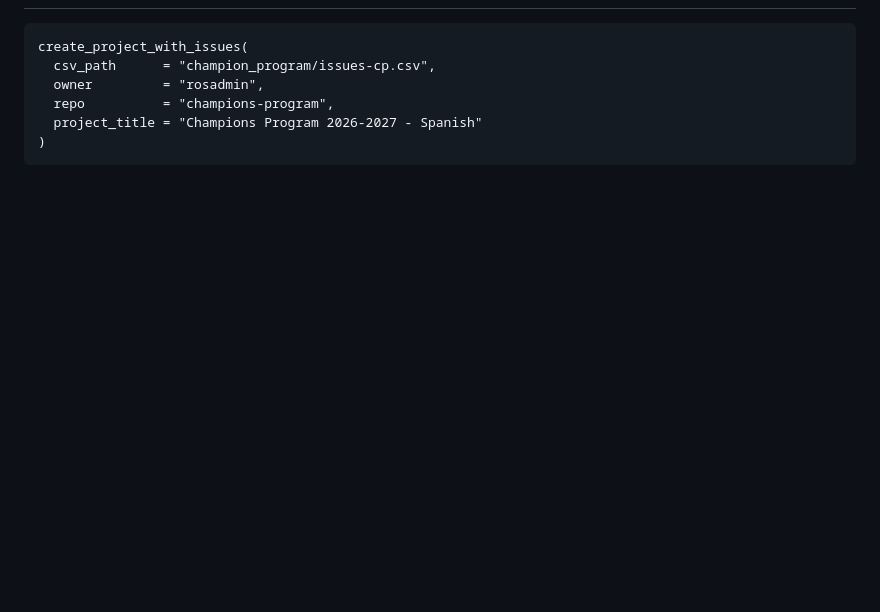
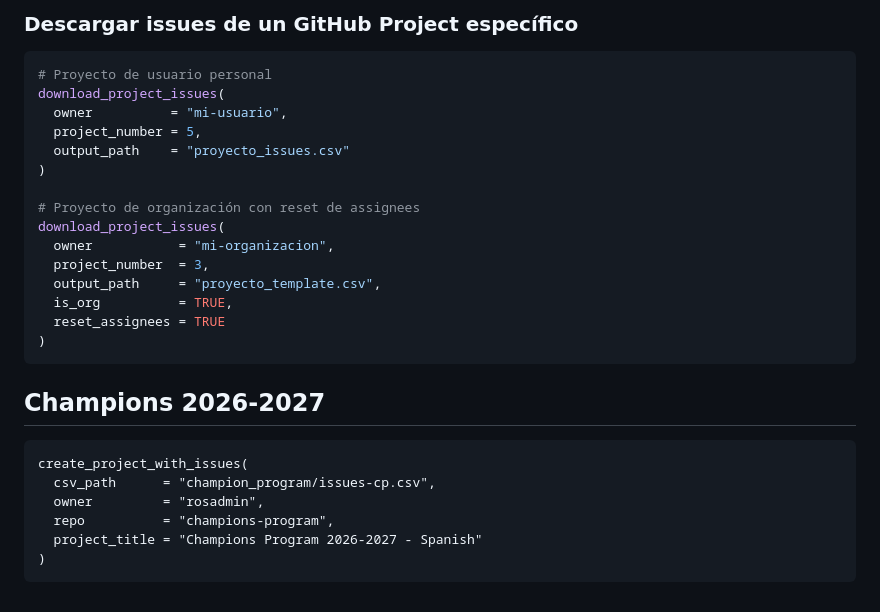
Before and after one commit to ropenscilabs/champions-program-playbook, a Markdown page: scripts/README.md, the part around one of its changes. Rendered like a GitHub page; blank space fills up the shorter version.

````diff
--- a/scripts/README.md
+++ b/scripts/README.md
@@ -68,3 +144,25 @@ gitcreds::gitcreds_set()  # Pegá tu PAT cuando lo solicite
+### Descargar issues de un GitHub Project específico
+
+```r
+# Proyecto de usuario personal
+download_project_issues(
+  owner          = "mi-usuario",
+  project_number = 5,
+  output_path    = "proyecto_issues.csv"
+)
+
+# Proyecto de organización con reset de assignees
+download_project_issues(
+  owner           = "mi-organizacion",
+  project_number  = 3,
+  output_path     = "proyecto_template.csv",
+  is_org          = TRUE,
+  reset_assignees = TRUE
+)
+```
+
+
+## Champions 2026-2027
 
 ```
 create_project_with_issues(
````
Also changed, not shown: other parts of scripts/README.md (+77 -1 lines).
